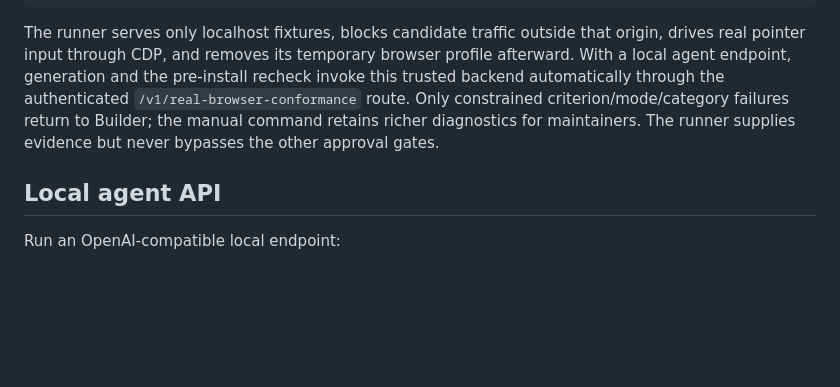
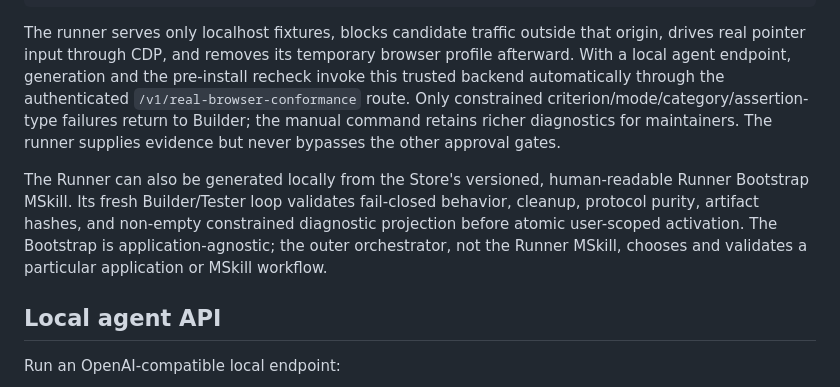
Before and after one commit to allenyllee/monkeyskill, a Markdown page: README.md, the part around the change. Rendered like a GitHub page; blank space fills up the shorter version.

Commit message:
Document generated runner trust boundary

```diff
--- a/README.md
+++ b/README.md
@@ -139,8 +139,14 @@ The runner serves only localhost fixtures, blocks candidate traffic outside that
 real pointer input through CDP, and removes its temporary browser profile afterward. With a local
 agent endpoint, generation and the pre-install recheck invoke this trusted backend automatically
 through the authenticated `/v1/real-browser-conformance` route. Only constrained
-criterion/mode/category failures return to Builder; the manual command retains richer diagnostics
+criterion/mode/category/assertion-type failures return to Builder; the manual command retains richer diagnostics
 for maintainers. The runner supplies evidence but never bypasses the other approval gates.
+
+The Runner can also be generated locally from the Store's versioned, human-readable Runner
+Bootstrap MSkill. Its fresh Builder/Tester loop validates fail-closed behavior, cleanup, protocol
+purity, artifact hashes, and non-empty constrained diagnostic projection before atomic user-scoped
+activation. The Bootstrap is application-agnostic; the outer orchestrator, not the Runner MSkill,
+chooses and validates a particular application or MSkill workflow.
 
 ## Local agent API
 
```
Also changed, not shown: docs/closed-loop-validation.md (+21 -3 lines), docs/evidence-driven-generative-development.md (+32 -2 lines).
